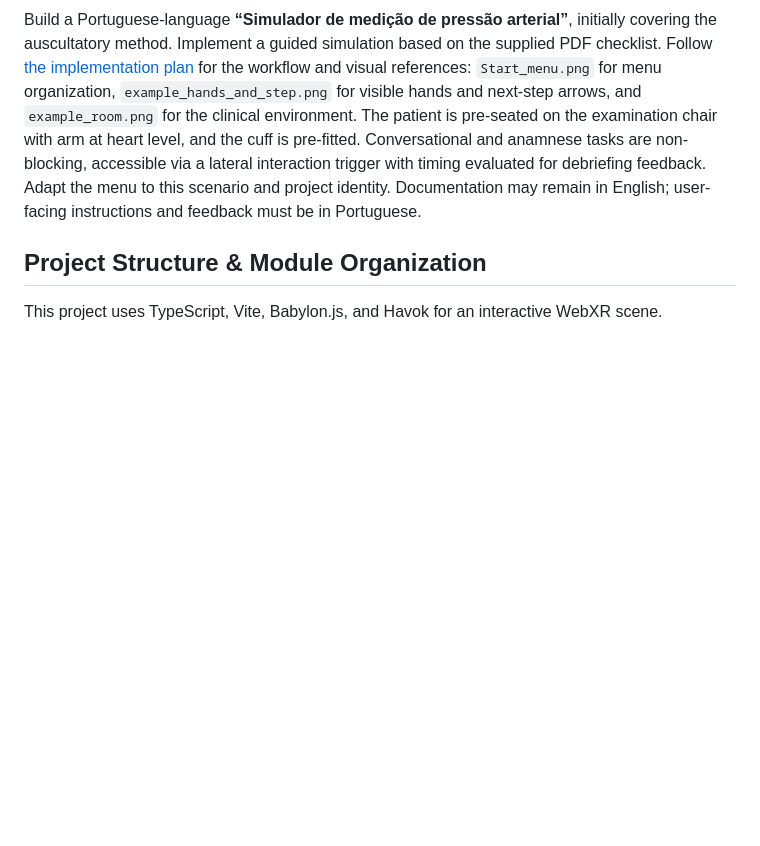
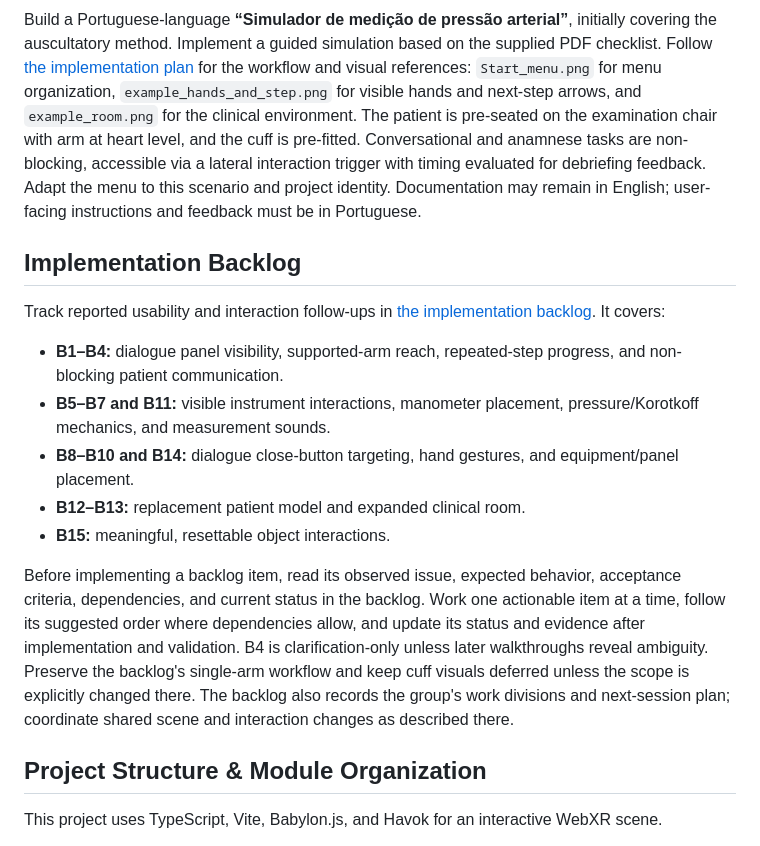
Before and after one commit to viniciusvianadp/simulador-medidor-pa, a Markdown page: AGENTS.md, the part around the change. GitHub-like rendering; blank space fills up the shorter version.

Commit message:
fix: update agents to recognize backlog

```diff
--- a/AGENTS.md
+++ b/AGENTS.md
@@ -3,6 +3,18 @@
 ## Simulation Scope & References
 
 Build a Portuguese-language **“Simulador de medição de pressão arterial”**, initially covering the auscultatory method. Implement a guided simulation based on the supplied PDF checklist. Follow [the implementation plan](references/IMPLEMENTATION_PLAN.md) for the workflow and visual references: `Start_menu.png` for menu organization, `example_hands_and_step.png` for visible hands and next-step arrows, and `example_room.png` for the clinical environment. The patient is pre-seated on the examination chair with arm at heart level, and the cuff is pre-fitted. Conversational and anamnese tasks are non-blocking, accessible via a lateral interaction trigger with timing evaluated for debriefing feedback. Adapt the menu to this scenario and project identity. Documentation may remain in English; user-facing instructions and feedback must be in Portuguese.
+
+## Implementation Backlog
+
+Track reported usability and interaction follow-ups in [the implementation backlog](references/IMPLEMENTATION_BACKLOG.md). It covers:
+
+- **B1–B4:** dialogue panel visibility, supported-arm reach, repeated-step progress, and non-blocking patient communication.
+- **B5–B7 and B11:** visible instrument interactions, manometer placement, pressure/Korotkoff mechanics, and measurement sounds.
+- **B8–B10 and B14:** dialogue close-button targeting, hand gestures, and equipment/panel placement.
+- **B12–B13:** replacement patient model and expanded clinical room.
+- **B15:** meaningful, resettable object interactions.
+
+Before implementing a backlog item, read its observed issue, expected behavior, acceptance criteria, dependencies, and current status in the backlog. Work one actionable item at a time, follow its suggested order where dependencies allow, and update its status and evidence after implementation and validation. B4 is clarification-only unless later walkthroughs reveal ambiguity. Preserve the backlog's single-arm workflow and keep cuff visuals deferred unless the scope is explicitly changed there. The backlog also records the group's work divisions and next-session plan; coordinate shared scene and interaction changes as described there.
 
 ## Project Structure & Module Organization
 
```
